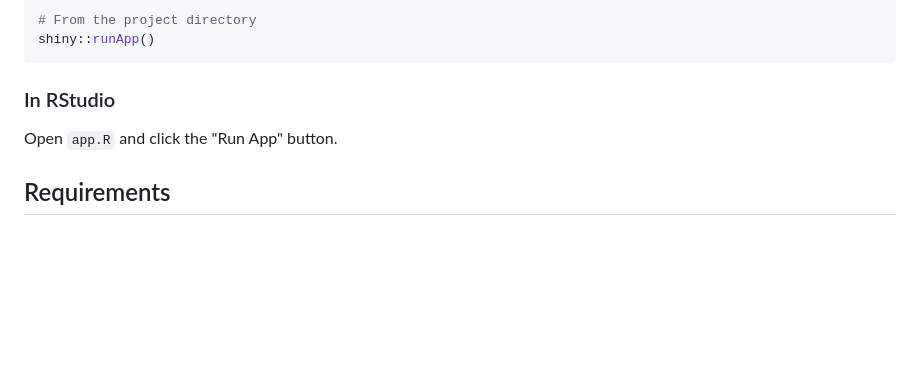
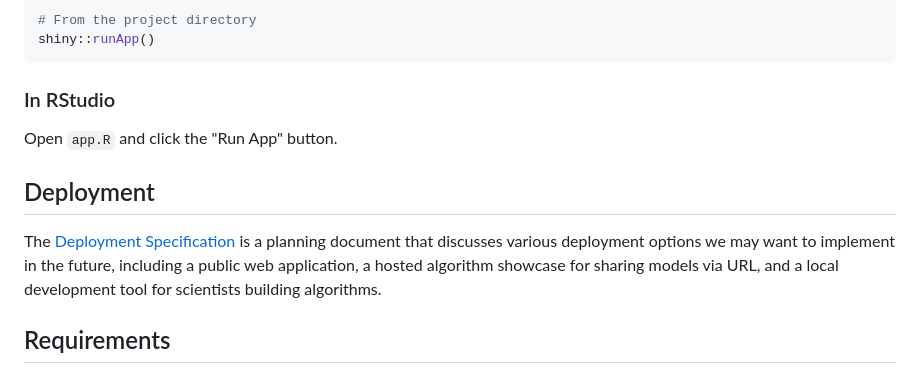
Before and after one commit to Big-Life-Lab/algorithm-viewer, a Markdown page: README.md, the part around the change. Drawn GitHub-style; blank space fills up the shorter version.

Commit message:
Added "Deployment" section

```diff
--- a/README.md
+++ b/README.md
@@ -94,6 +94,13 @@ shiny::runApp()
 
 Open `app.R` and click the "Run App" button.
 
+## Deployment
+
+The [Deployment Specification](DEPLOYMENT.md) is a planning document that
+discusses various deployment options we may want to implement in the future,
+including a public web application, a hosted algorithm showcase for sharing
+models via URL, and a local development tool for scientists building algorithms.
+
 ## Requirements
 
 ### R Version
```
